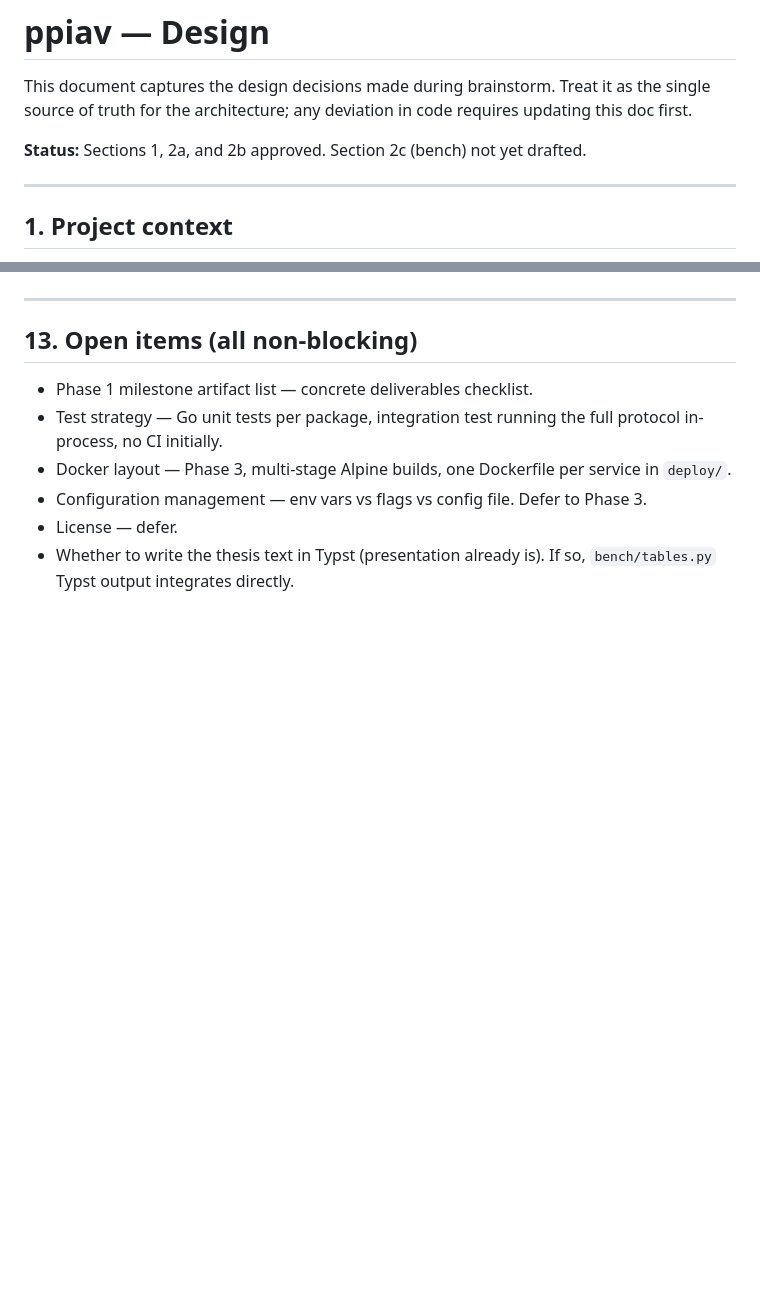
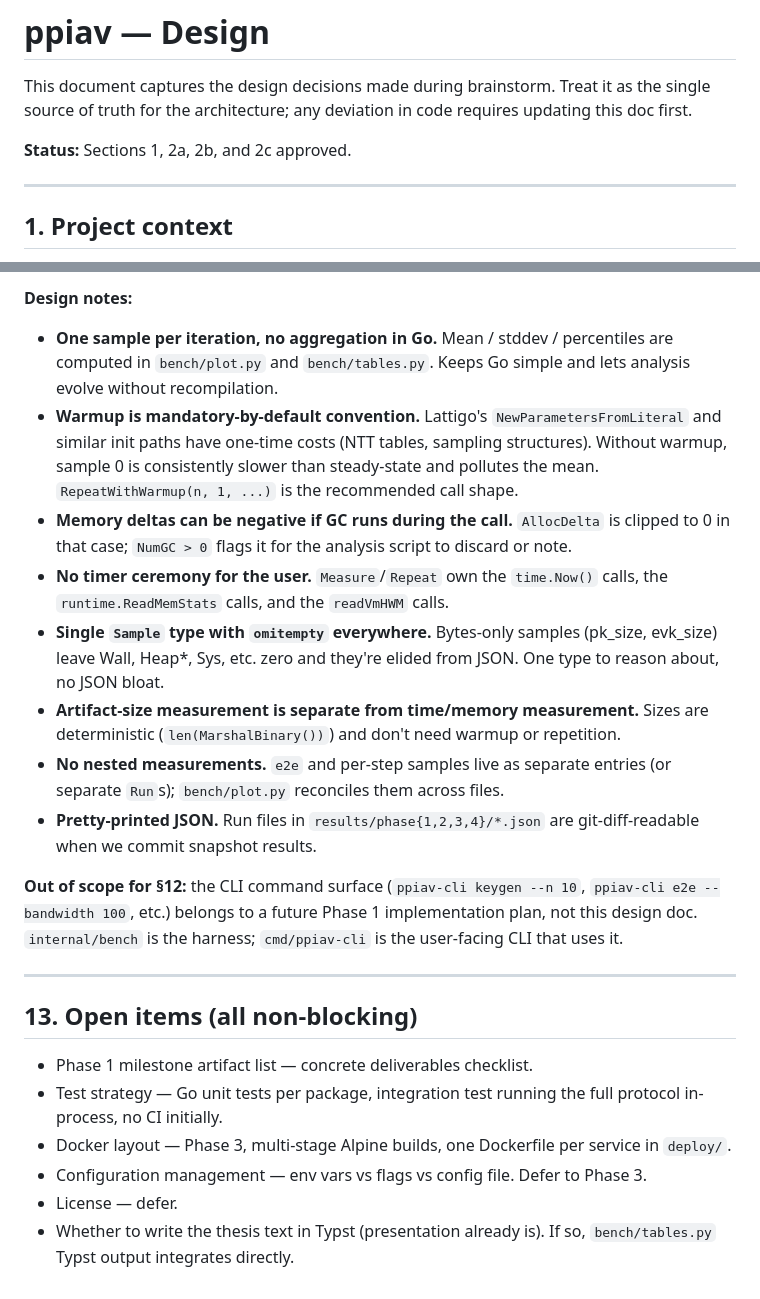
Before and after one commit to butvinm/ppiav, a Markdown page: docs/DESIGN.md, 2 parts joined by grey strips. Drawn GitHub-style; blank space fills up the shorter version.

```diff
--- a/docs/DESIGN.md
+++ b/docs/DESIGN.md
@@ -2,7 +2,7 @@
 
 This document captures the design decisions made during brainstorm. Treat it as the single source of truth for the architecture; any deviation in code requires updating this doc first.
 
-**Status:** Sections 1, 2a, and 2b approved. Section 2c (bench) not yet drafted.
+**Status:** Sections 1, 2a, 2b, and 2c approved.
 
 ---
 
@@ -600,3 +680,15 @@ To be added.
+**Design notes:**
+
+- **One sample per iteration, no aggregation in Go.** Mean / stddev / percentiles are computed in `bench/plot.py` and `bench/tables.py`. Keeps Go simple and lets analysis evolve without recompilation.
+- **Warmup is mandatory-by-default convention.** Lattigo's `NewParametersFromLiteral` and similar init paths have one-time costs (NTT tables, sampling structures). Without warmup, sample 0 is consistently slower than steady-state and pollutes the mean. `RepeatWithWarmup(n, 1, ...)` is the recommended call shape.
+- **Memory deltas can be negative if GC runs during the call.** `AllocDelta` is clipped to 0 in that case; `NumGC > 0` flags it for the analysis script to discard or note.
+- **No timer ceremony for the user.** `Measure`/`Repeat` own the `time.Now()` calls, the `runtime.ReadMemStats` calls, and the `readVmHWM` calls.
+- **Single `Sample` type with `omitempty` everywhere.** Bytes-only samples (pk_size, evk_size) leave Wall, Heap\*, Sys, etc. zero and they're elided from JSON. One type to reason about, no JSON bloat.
+- **Artifact-size measurement is separate from time/memory measurement.** Sizes are deterministic (`len(MarshalBinary())`) and don't need warmup or repetition.
+- **No nested measurements.** `e2e` and per-step samples live as separate entries (or separate `Run`s); `bench/plot.py` reconciles them across files.
+- **Pretty-printed JSON.** Run files in `results/phase{1,2,3,4}/*.json` are git-diff-readable when we commit snapshot results.
+
+**Out of scope for §12:** the CLI command surface (`ppiav-cli keygen --n 10`, `ppiav-cli e2e --bandwidth 100`, etc.) belongs to a future Phase 1 implementation plan, not this design doc. `internal/bench` is the harness; `cmd/ppiav-cli` is the user-facing CLI that uses it.
 
 ---
 
```
Also changed, not shown: other parts of docs/DESIGN.md (+82 -2 lines).
